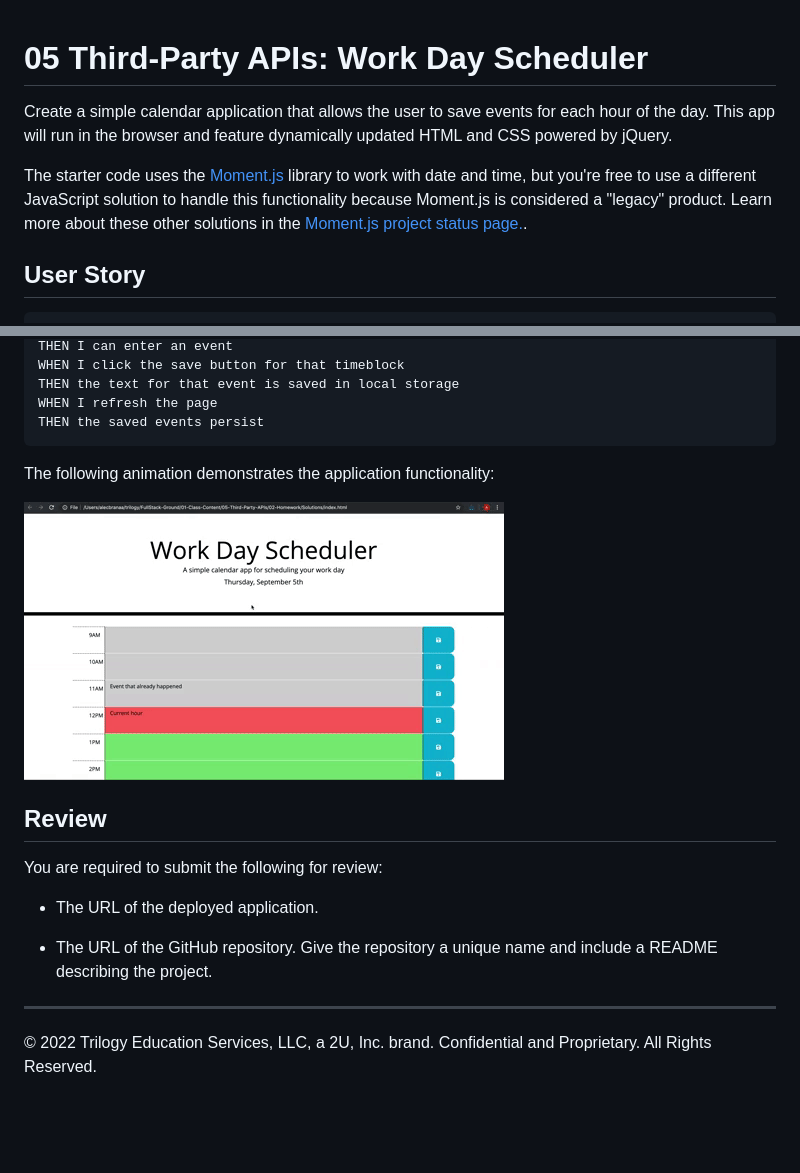
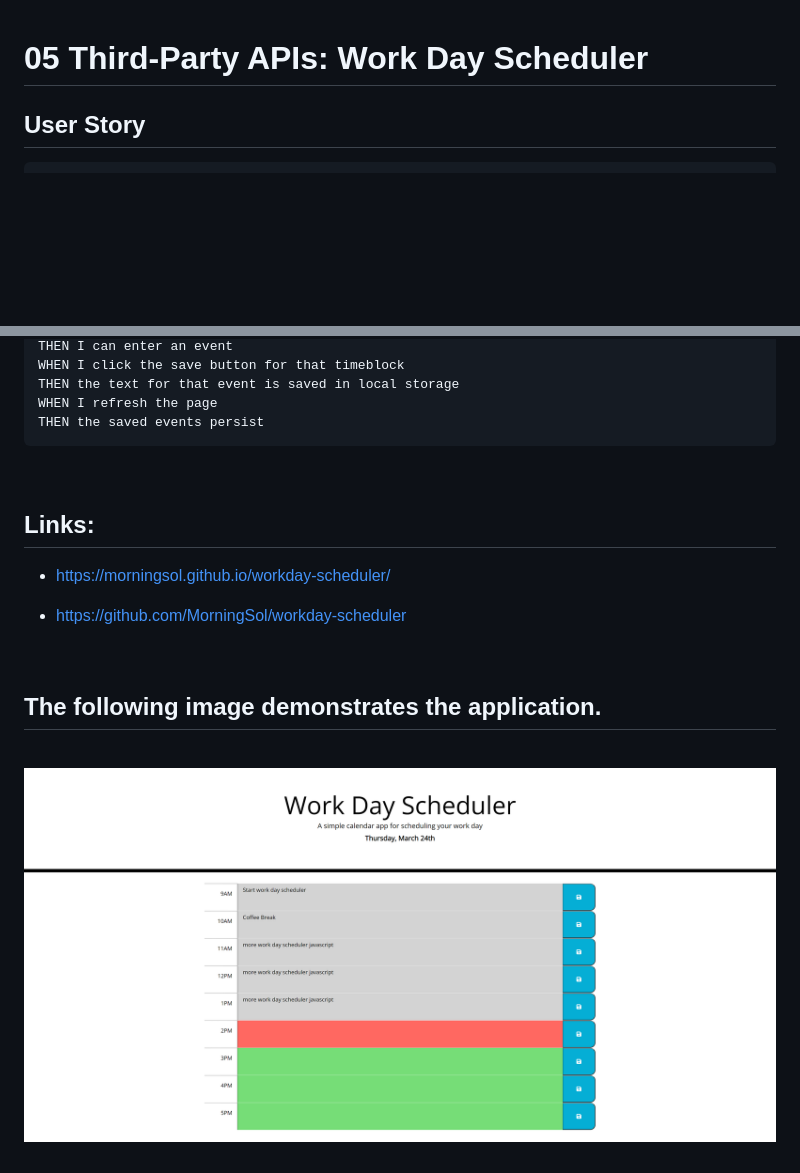
Before and after one commit to MorningSol/weekday-scheduler, a Markdown page: README.md, 2 parts joined by grey strips. Rendered like a GitHub page; pictures changed too: Assets/images/screencapture-file-C-Users-Pat-Desktop-Challenges-Challenge-week5-workday-scheduler-index-html-2022-03-24-14_12_05.png (added); blank space fills up the shorter version.

Commit message:
added content to readMe file and adjusted screen size sizing

````diff
--- a/README.md
+++ b/README.md
@@ -1,8 +1,4 @@
 # 05 Third-Party APIs: Work Day Scheduler
-
-Create a simple calendar application that allows the user to save events for each hour of the day. This app will run in the browser and feature dynamically updated HTML and CSS powered by jQuery.
-
-The starter code uses the [Moment.js](https://momentjs.com/) library to work with date and time, but you're free to use a different JavaScript solution to handle this functionality because Moment.js is considered a "legacy" product. Learn more about these other solutions in the [Moment.js project status page.](https://momentjs.com/docs/#/-project-status/).
 
 ## User Story
 
@@ -29,18 +25,17 @@ THEN the text for that event is saved in local storage
 WHEN I refresh the page
 THEN the saved events persist
 ```
+&nbsp;
 
-The following animation demonstrates the application functionality:
+## Links:
 
-![Work Day Scheduler app with color-coded time slots shows a new event being typed in the 5PM slot.](./Assets/images//05-third-party-apis-homework-demo.gif)
+* https://morningsol.github.io/workday-scheduler/
 
-## Review
+* https://github.com/MorningSol/workday-scheduler
 
-You are required to submit the following for review:
+&nbsp;
 
-* The URL of the deployed application.
+## The following image demonstrates the application.
 
-* The URL of the GitHub repository. Give the repository a unique name and include a README describing the project.
-
----
-© 2022 Trilogy Education Services, LLC, a 2U, Inc. brand. Confidential and Proprietary. All Rights Reserved.
+&nbsp;
+![Work Day Scheduler app with color-coded time slots shows a new event being typed in the 5PM slot.](./Assets/images/screencapture-file-C-Users-Pat-Desktop-Challenges-Challenge-week5-workday-scheduler-index-html-2022-03-24-14_12_05.png)
````
Also changed, not shown: 2 other files.
